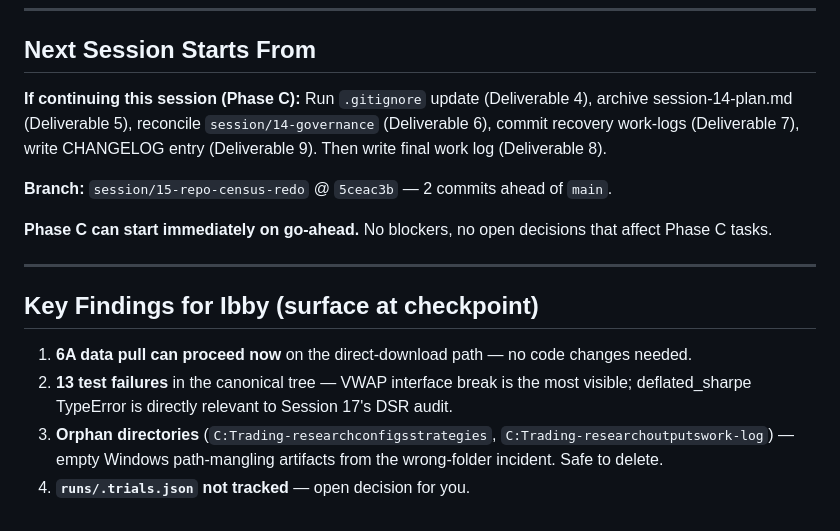
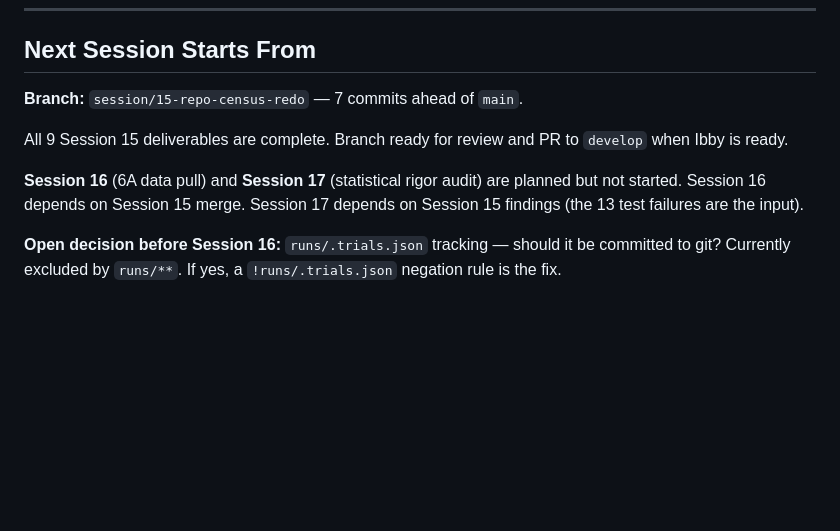
Before and after one commit to ibbygithub/trading-research, a Markdown page: outputs/work-log/2026-04-17-20-37-session-15-summary.md, the part around one of its changes. Rendered like a GitHub page; blank space fills up the shorter version.

```diff
--- a/outputs/work-log/2026-04-17-20-37-session-15-summary.md
+++ b/outputs/work-log/2026-04-17-20-37-session-15-summary.md
@@ -37,17 +47,10 @@
 
 ## Next Session Starts From
 
-**If continuing this session (Phase C):** Run `.gitignore` update (Deliverable 4), archive session-14-plan.md (Deliverable 5), reconcile `session/14-governance` (Deliverable 6), commit recovery work-logs (Deliverable 7), write CHANGELOG entry (Deliverable 9). Then write final work log (Deliverable 8).
+**Branch:** `session/15-repo-census-redo` — 7 commits ahead of `main`.
 
-**Branch:** `session/15-repo-census-redo` @ `5ceac3b` — 2 commits ahead of `main`.
+All 9 Session 15 deliverables are complete. Branch ready for review and PR to `develop` when Ibby is ready.
 
-**Phase C can start immediately on go-ahead.** No blockers, no open decisions that affect Phase C tasks.
+**Session 16** (6A data pull) and **Session 17** (statistical rigor audit) are planned but not started. Session 16 depends on Session 15 merge. Session 17 depends on Session 15 findings (the 13 test failures are the input).
 
----
-
-## Key Findings for Ibby (surface at checkpoint)
-
-1. **6A data pull can proceed now** on the direct-download path — no code changes needed.
-2. **13 test failures** in the canonical tree — VWAP interface break is the most visible; deflated_sharpe TypeError is directly relevant to Session 17's DSR audit.
-3. **Orphan directories** (`C:Trading-researchconfigsstrategies`, `C:Trading-researchoutputswork-log`) — empty Windows path-mangling artifacts from the wrong-folder incident. Safe to delete.
-4. **`runs/.trials.json` not tracked** — open decision for you.
+**Open decision before Session 16:** `runs/.trials.json` tracking — should it be committed to git? Currently excluded by `runs/**`. If yes, a `!runs/.trials.json` negation rule is the fix.
```
Also changed, not shown: other parts of outputs/work-log/2026-04-17-20-37-session-15-summary.md (+31 -21 lines).
